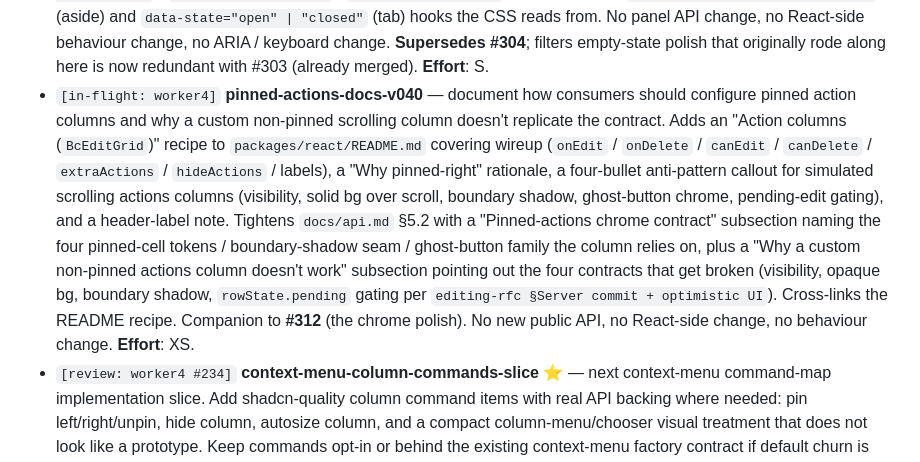
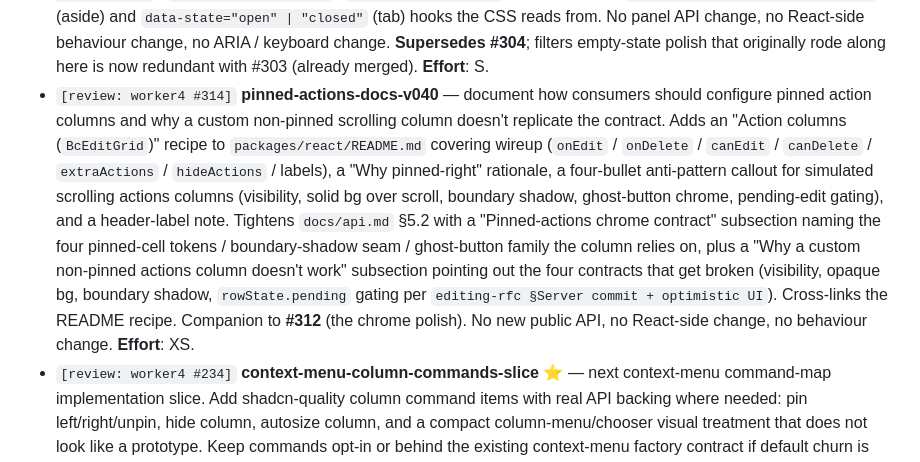
Before and after one commit to bc-grid/bc-grid, a Markdown page: docs/queue.md, the part around the change. Drawn GitHub-style.

Commit message:
queue: flip pinned-actions-docs-v040 to [review: worker4 #314]
Co-Authored-By: Claude Opus 4.7 (1M context) <noreply@anthropic.com>

```diff
--- a/docs/queue.md
+++ b/docs/queue.md
@@ -237,7 +237,7 @@ Spec: `docs/design/chrome-rfc.md` (PR #46).
 - `[review: worker4 #298]` **column-menu-command-docs-v040** — make the column / context menu commands (pin left/right/unpin, hide column, show all columns, autosize column / all columns, clear column filter, clear all filters, copy variants) discoverable and safe for consumers to adopt. Adds a focused "Context menu column commands" recipe to `packages/react/README.md` showing the wireup pattern, default-vs-opt-in framing, and a disabled-state cheat list so consumers know which actions disable themselves and when. Tightens `docs/api.md` so the column-command opt-in story is named explicitly above the table and the disabled-state pattern is summarised rather than scanned. No new commands, no React-side change; docs and recipe polish only. **Effort**: S.
 - `[review: worker4 #297]` **context-menu-discoverability-v040** — make the context-menu surface easier for consumers to discover. Adds a worked recipe page in `apps/docs` (`context-menu-recipe.astro`) that walks copy / clear-filter / pin-hide-autosize / a destructive custom item end-to-end, including the row-conditional factory shape and the `data-variant="destructive"` hook. Registers the recipe in the docs-layout nav. Cross-links from `apps/docs/api.astro`. Tightens `docs/api.md` with a top-of-section "Built-in IDs at a glance" cheat sheet so consumers don't have to scan the full table to find the IDs they want. No new public API; no React-side change; no behavioural change. **Effort**: S.
 - `[review: worker4 #309]` **sidebar-rail-shell-shadcn-polish-v030** — chrome-only polish on the sidebar rail / panel surface. Drops the `color-mix` tint on `.bc-grid-sidebar-rail` and the `border-left` on `.bc-grid-sidebar-panel` so rail and panel share the sidebar surface (the previous treatment produced a heavy seam and made the sidebar read as a detached strip against the table). Tab states drop the colored-border tint on hover / focus-visible / active; signals are bg-only (hover), outline-ring only (focus, the canonical shadcn pattern), and accent-soft + inset stripe (active). Layout-stability transparent border on the base rule preserved so geometry doesn't shift between states. Adds theming-test invariants pinning the contract (no `color-mix` on rail bg, no `border-left` on panel, no `border-color` shifts on tab states) and a new SSR markup test (`packages/react/tests/sidebar.markup.test.tsx`) pinning the `bc-grid-sidebar` / `bc-grid-sidebar-rail` / `bc-grid-sidebar-tab` classes plus the `data-state="open" | "collapsed"` (aside) and `data-state="open" | "closed"` (tab) hooks the CSS reads from. No panel API change, no React-side behaviour change, no ARIA / keyboard change. **Supersedes #304**; filters empty-state polish that originally rode along here is now redundant with #303 (already merged). **Effort**: S.
-- `[in-flight: worker4]` **pinned-actions-docs-v040** — document how consumers should configure pinned action columns and why a custom non-pinned scrolling column doesn't replicate the contract. Adds an "Action columns (`BcEditGrid`)" recipe to `packages/react/README.md` covering wireup (`onEdit` / `onDelete` / `canEdit` / `canDelete` / `extraActions` / `hideActions` / labels), a "Why pinned-right" rationale, a four-bullet anti-pattern callout for simulated scrolling actions columns (visibility, solid bg over scroll, boundary shadow, ghost-button chrome, pending-edit gating), and a header-label note. Tightens `docs/api.md` §5.2 with a "Pinned-actions chrome contract" subsection naming the four pinned-cell tokens / boundary-shadow seam / ghost-button family the column relies on, plus a "Why a custom non-pinned actions column doesn't work" subsection pointing out the four contracts that get broken (visibility, opaque bg, boundary shadow, `rowState.pending` gating per `editing-rfc §Server commit + optimistic UI`). Cross-links the README recipe. Companion to **#312** (the chrome polish). No new public API, no React-side change, no behaviour change. **Effort**: XS.
+- `[review: worker4 #314]` **pinned-actions-docs-v040** — document how consumers should configure pinned action columns and why a custom non-pinned scrolling column doesn't replicate the contract. Adds an "Action columns (`BcEditGrid`)" recipe to `packages/react/README.md` covering wireup (`onEdit` / `onDelete` / `canEdit` / `canDelete` / `extraActions` / `hideActions` / labels), a "Why pinned-right" rationale, a four-bullet anti-pattern callout for simulated scrolling actions columns (visibility, solid bg over scroll, boundary shadow, ghost-button chrome, pending-edit gating), and a header-label note. Tightens `docs/api.md` §5.2 with a "Pinned-actions chrome contract" subsection naming the four pinned-cell tokens / boundary-shadow seam / ghost-button family the column relies on, plus a "Why a custom non-pinned actions column doesn't work" subsection pointing out the four contracts that get broken (visibility, opaque bg, boundary shadow, `rowState.pending` gating per `editing-rfc §Server commit + optimistic UI`). Cross-links the README recipe. Companion to **#312** (the chrome polish). No new public API, no React-side change, no behaviour change. **Effort**: XS.
 - `[review: worker4 #234]` **context-menu-column-commands-slice** ⭐ — next context-menu command-map implementation slice. Add shadcn-quality column command items with real API backing where needed: pin left/right/unpin, hide column, autosize column, and a compact column-menu/chooser visual treatment that does not look like a prototype. Keep commands opt-in or behind the existing context-menu factory contract if default churn is risky. Add focused helper/API tests and docs. **Preferred owner: worker4.** **Effort**: M.
 - `[review: worker5 #160]` **tool-panel-columns** — Columns tool panel inside sidebar: search, drag-to-reorder (keyboard accessible), visibility checkbox, pin dropdown, group-by drop zone. **Effort**: M.
 - `[done: worker5 #204]` **tool-panel-filters** — Filters tool panel: list active filters with inline-editable variants (text/number/date/set/boolean from Track 6). Clear-all button. **Effort**: M.
```
